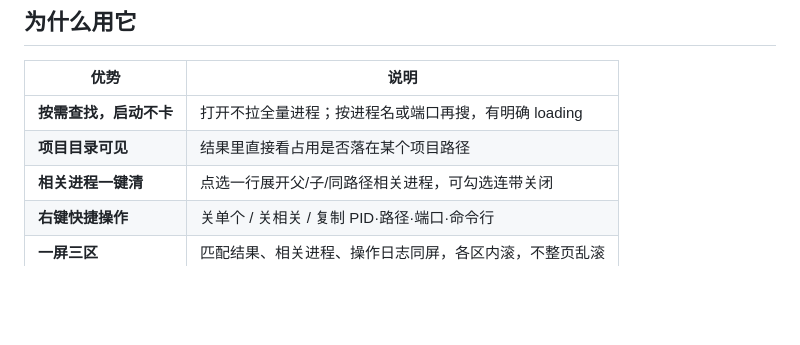
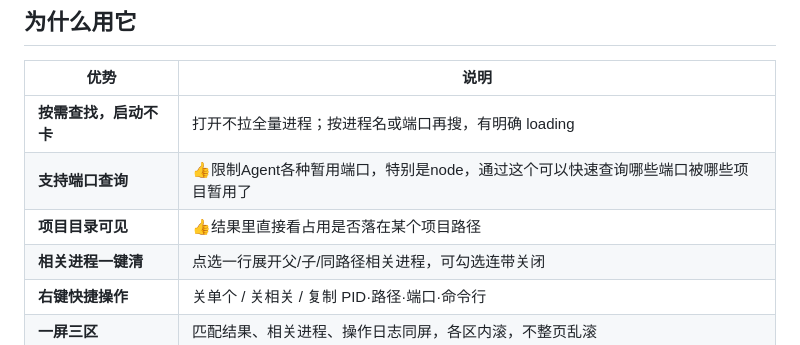
Before and after one commit to systemhejiyong/process-manager, a Markdown page: README.md, the part around the change. Drawn GitHub-style; blank space fills up the shorter version.

Commit message:
update README.md.
Signed-off-by: hogan <hejiyong_111@126.com>

```diff
--- a/README.md
+++ b/README.md
@@ -9,7 +9,8 @@ Apple 以外平台的本机进程 / 端口查找与关闭工具：**Windows + Li
 | 优势 | 说明 |
 | --- | --- |
 | **按需查找，启动不卡** | 打开不拉全量进程；按进程名或端口再搜，有明确 loading |
-| **项目目录可见** | 结果里直接看占用是否落在某个项目路径 |
+| **支持端口查询** | 👍限制Agent各种暂用端口，特别是node，通过这个可以快速查询哪些端口被哪些项目暂用了 |
+| **项目目录可见** | 👍结果里直接看占用是否落在某个项目路径 |
 | **相关进程一键清** | 点选一行展开父/子/同路径相关进程，可勾选连带关闭 |
 | **右键快捷操作** | 关单个 / 关相关 / 复制 PID·路径·端口·命令行 |
 | **一屏三区** | 匹配结果、相关进程、操作日志同屏，各区内滚，不整页乱滚 |
```
